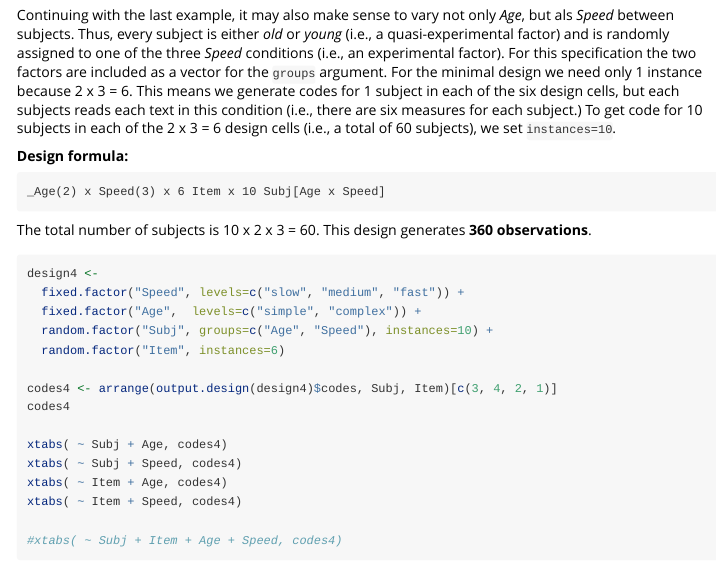
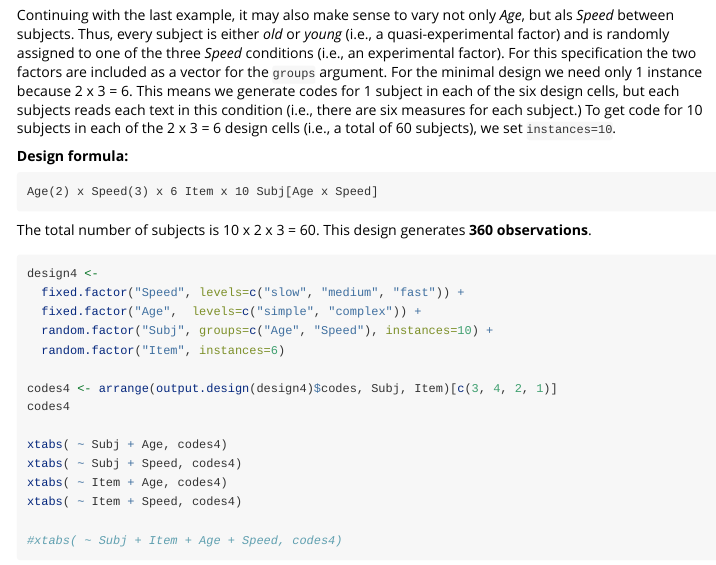
Before and after one commit to mmrabe/designr, an R Markdown document (vignettes/1-design-to-dataframe.Rmd): the page in a window 1100 px wide, from 3460 px down. Rendered offline with R 4.5, knitr and Pandoc, with nearby package versions; the code chunks are not run, so their results and figures are left out.

Commit message:
Update 1-design-to-dataframe.Rmd
Typo corrected

````diff
--- a/vignettes/1-design-to-dataframe.Rmd
+++ b/vignettes/1-design-to-dataframe.Rmd
@@ -159,7 +159,7 @@ Continuing with the last example, it may also make sense to vary not only _Age_,
 
 **Design formula:**
 ```
-_Age(2) x Speed(3) x 6 Item x 10 Subj[Age x Speed]
+Age(2) x Speed(3) x 6 Item x 10 Subj[Age x Speed]
 ```
 The total number of subjects is 10 x 2 x 3 = 60. This design generates **360 observations**.
 
````
